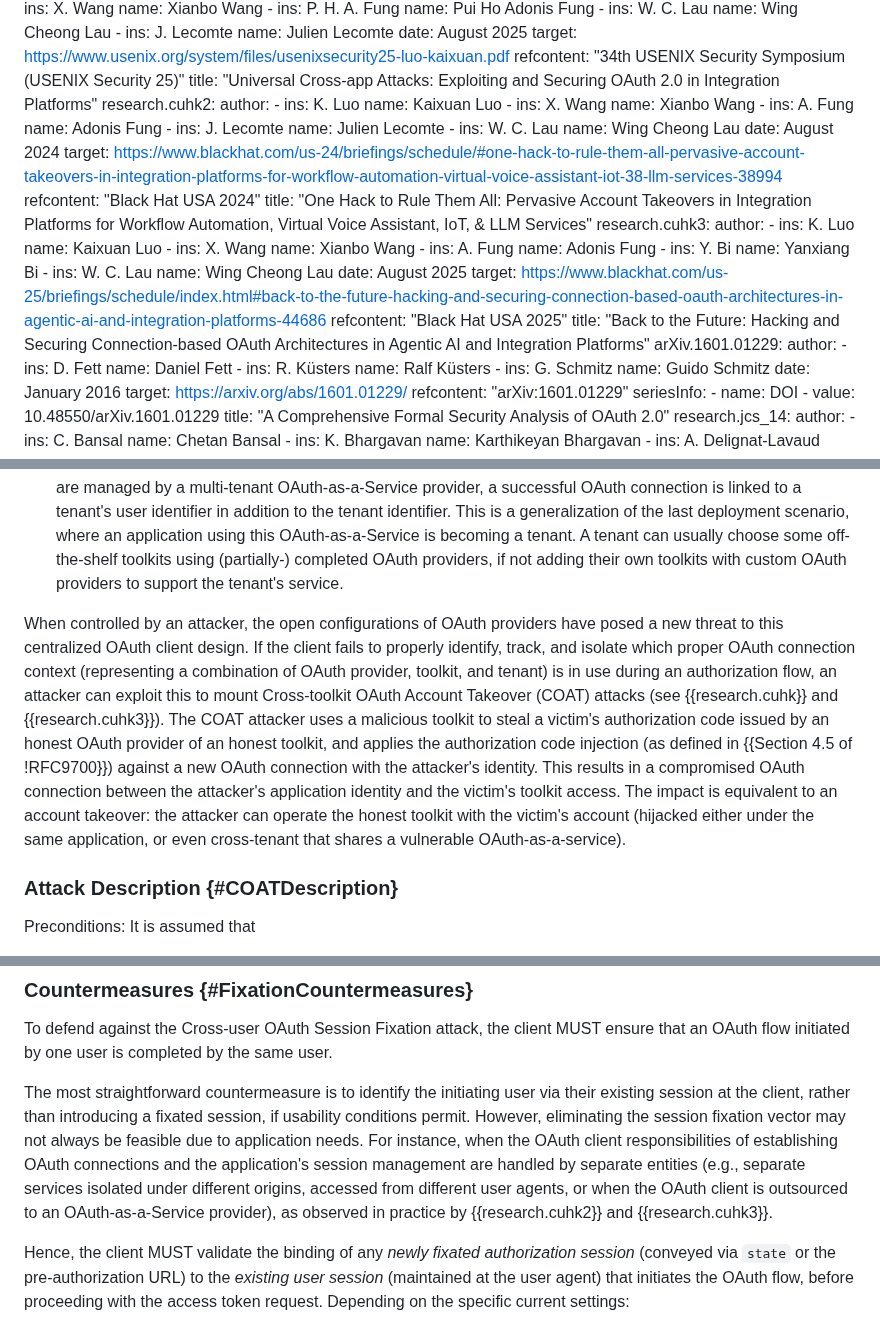
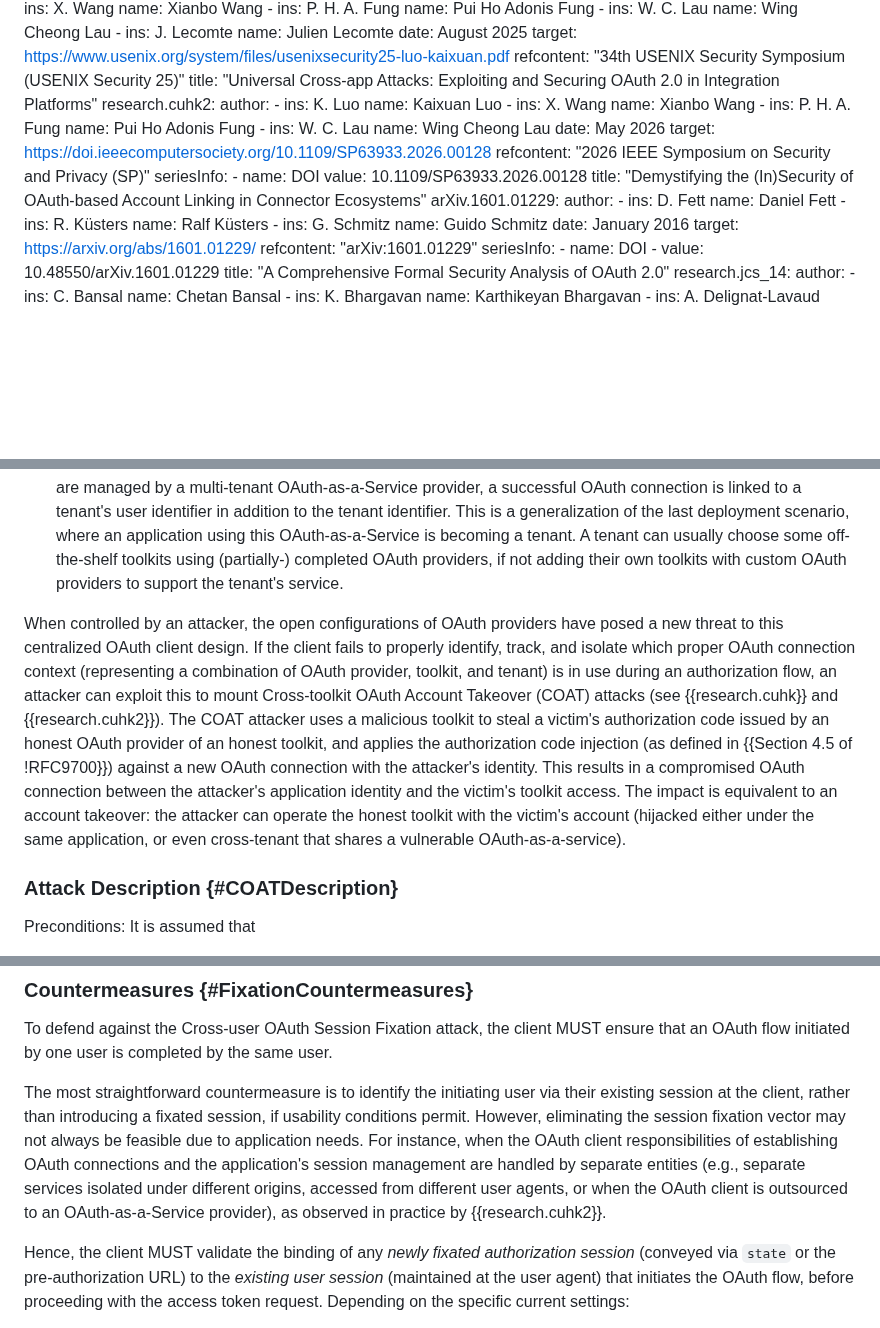
Before and after one commit to SECtim/draft-wuertele-oauth-security-topics-update, a Markdown page: draft-ietf-oauth-security-topics-update.md, 3 parts joined by grey strips. Drawn GitHub-style; blank space fills up the shorter version.

Commit message:
Replace Black Hat USA 2024/2025 references with IEEE S&P 2026 paper
Replace research.cuhk2 (Black Hat USA 2024) and research.cuhk3 (Black
Hat USA 2025) with the peer-reviewed IEEE S&P 2026 publication:

  Luo et al., "Demystifying the (In)Security of OAuth-based Account
  Linking in Connector Ecosystems", IEEE S&P 2026.
  DOI: 10.1109/SP63933.2026.00128

Update all in-text citations accordingly.

Co-Authored-By: Claude Sonnet 4.6 <noreply@anthropic.com>

```diff
--- a/draft-ietf-oauth-security-topics-update.md
+++ b/draft-ietf-oauth-security-topics-update.md
@@ -130,32 +130,17 @@ informative:
       name: Kaixuan Luo
     - ins: X. Wang
       name: Xianbo Wang
-    - ins: A. Fung
-      name: Adonis Fung
-    - ins: J. Lecomte
-      name: Julien Lecomte
+    - ins: P. H. A. Fung
+      name: Pui Ho Adonis Fung
     - ins: W. C. Lau
       name: Wing Cheong Lau
-    date: August 2024
-    target: https://www.blackhat.com/us-24/briefings/schedule/#one-hack-to-rule-them-all-pervasive-account-takeovers-in-integration-platforms-for-workflow-automation-virtual-voice-assistant-iot-38-llm-services-38994
-    refcontent: "Black Hat USA 2024"
-    title: "One Hack to Rule Them All: Pervasive Account Takeovers in Integration Platforms for Workflow Automation, Virtual Voice Assistant, IoT, & LLM Services"
-  research.cuhk3:
-    author:
-    - ins: K. Luo
-      name: Kaixuan Luo
-    - ins: X. Wang
-      name: Xianbo Wang
-    - ins: A. Fung
-      name: Adonis Fung
-    - ins: Y. Bi
-      name: Yanxiang Bi
-    - ins: W. C. Lau
-      name: Wing Cheong Lau
-    date: August 2025
-    target: https://www.blackhat.com/us-25/briefings/schedule/index.html#back-to-the-future-hacking-and-securing-connection-based-oauth-architectures-in-agentic-ai-and-integration-platforms-44686
-    refcontent: "Black Hat USA 2025"
-    title: "Back to the Future: Hacking and Securing Connection-based OAuth Architectures in Agentic AI and Integration Platforms"
+    date: May 2026
+    target: https://doi.ieeecomputersociety.org/10.1109/SP63933.2026.00128
+    refcontent: "2026 IEEE Symposium on Security and Privacy (SP)"
+    seriesInfo:
+      - name: DOI
+        value: 10.1109/SP63933.2026.00128
+    title: "Demystifying the (In)Security of OAuth-based Account Linking in Connector Ecosystems"
   arXiv.1601.01229:
     author:
       - ins: D. Fett
@@ -463,7 +448,7 @@ Multiple OAuth connections can be linked to some form of user identity based on
 - Application Integration: The OAuth connections made with different toolkits are linked to an application's user account or session (e.g., represented by an application's user identifier or a short-lived anonymous session). This is common where a user authorizes an application (e.g., a cloud platform or an agentic AI service) to orchestrate multiple tools, some of which together with their OAuth providers can be contributed by the public.
 - Multi-tenant OAuth-as-a-Service (also known as Token Vault): In cases where OAuth responsibilities of a client are managed by a multi-tenant OAuth-as-a-Service provider, a successful OAuth connection is linked to a tenant's user identifier in addition to the tenant identifier. This is a generalization of the last deployment scenario, where an application using this OAuth-as-a-Service is becoming a tenant. A tenant can usually choose some off-the-shelf toolkits using (partially-) completed OAuth providers, if not adding their own toolkits with custom OAuth providers to support the tenant's service.
 
-When controlled by an attacker, the open configurations of OAuth providers have posed a new threat to this centralized OAuth client design. If the client fails to properly identify, track, and isolate which proper OAuth connection context (representing a combination of OAuth provider, toolkit, and tenant) is in use during an authorization flow, an attacker can exploit this to mount Cross-toolkit OAuth Account Takeover (COAT) attacks (see {{research.cuhk}} and {{research.cuhk3}}). The COAT attacker uses a malicious toolkit to steal a victim's authorization code issued by an honest OAuth provider of an honest toolkit, and applies the authorization code injection (as defined in {{Section 4.5 of !RFC9700}}) against a new OAuth connection with the attacker's identity. This results in a compromised OAuth connection between the attacker's application identity and the victim's toolkit access. The impact is equivalent to an account takeover: the attacker can operate the honest toolkit with the victim's account (hijacked either under the same application, or even cross-tenant that shares a vulnerable OAuth-as-a-service).
+When controlled by an attacker, the open configurations of OAuth providers have posed a new threat to this centralized OAuth client design. If the client fails to properly identify, track, and isolate which proper OAuth connection context (representing a combination of OAuth provider, toolkit, and tenant) is in use during an authorization flow, an attacker can exploit this to mount Cross-toolkit OAuth Account Takeover (COAT) attacks (see {{research.cuhk}} and {{research.cuhk2}}). The COAT attacker uses a malicious toolkit to steal a victim's authorization code issued by an honest OAuth provider of an honest toolkit, and applies the authorization code injection (as defined in {{Section 4.5 of !RFC9700}}) against a new OAuth connection with the attacker's identity. This results in a compromised OAuth connection between the attacker's application identity and the victim's toolkit access. The impact is equivalent to an account takeover: the attacker can operate the honest toolkit with the victim's account (hijacked either under the same application, or even cross-tenant that shares a vulnerable OAuth-as-a-service).
 
 
 ### Attack Description {#COATDescription}
@@ -558,7 +543,7 @@ This variant differs from the above only by obtaining and sending the pre-author
 
 To defend against the Cross-user OAuth Session Fixation attack, the client MUST ensure that an OAuth flow initiated by one user is completed by the same user.
 
-The most straightforward countermeasure is to identify the initiating user via their existing session at the client, rather than introducing a fixated session, if usability conditions permit. However, eliminating the session fixation vector may not always be feasible due to application needs. For instance, when the OAuth client responsibilities of establishing OAuth connections and the application's session management are handled by separate entities (e.g., separate services isolated under different origins, accessed from different user agents, or when the OAuth client is outsourced to an OAuth-as-a-Service provider), as observed in practice by {{research.cuhk2}} and {{research.cuhk3}}.
+The most straightforward countermeasure is to identify the initiating user via their existing session at the client, rather than introducing a fixated session, if usability conditions permit. However, eliminating the session fixation vector may not always be feasible due to application needs. For instance, when the OAuth client responsibilities of establishing OAuth connections and the application's session management are handled by separate entities (e.g., separate services isolated under different origins, accessed from different user agents, or when the OAuth client is outsourced to an OAuth-as-a-Service provider), as observed in practice by {{research.cuhk2}}.
 
 Hence, the client MUST validate the binding of any *newly fixated authorization session* (conveyed via `state` or the pre-authorization URL) to the *existing user session* (maintained at the user agent) that initiates the OAuth flow, before proceeding with the access token request. Depending on the specific current settings:
 
```
